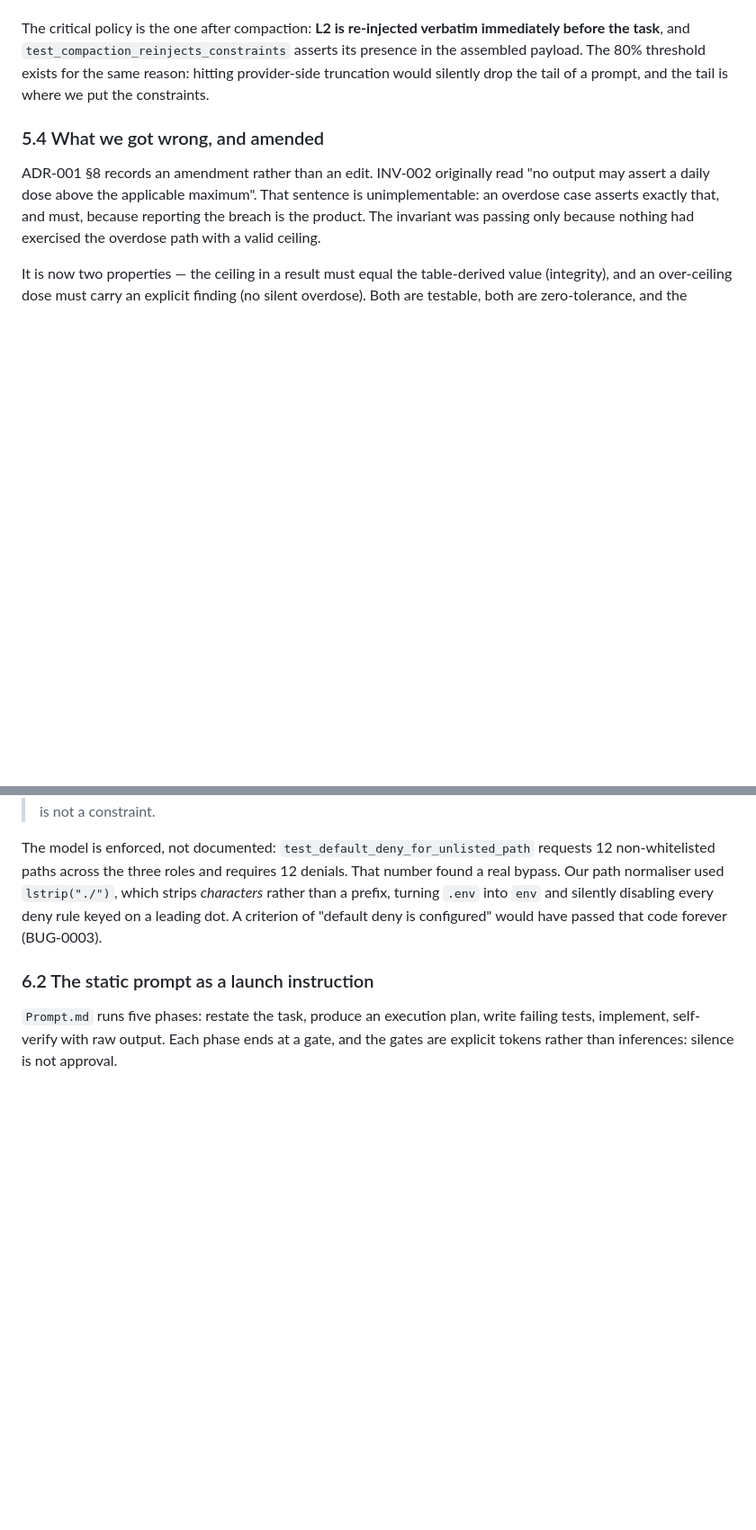
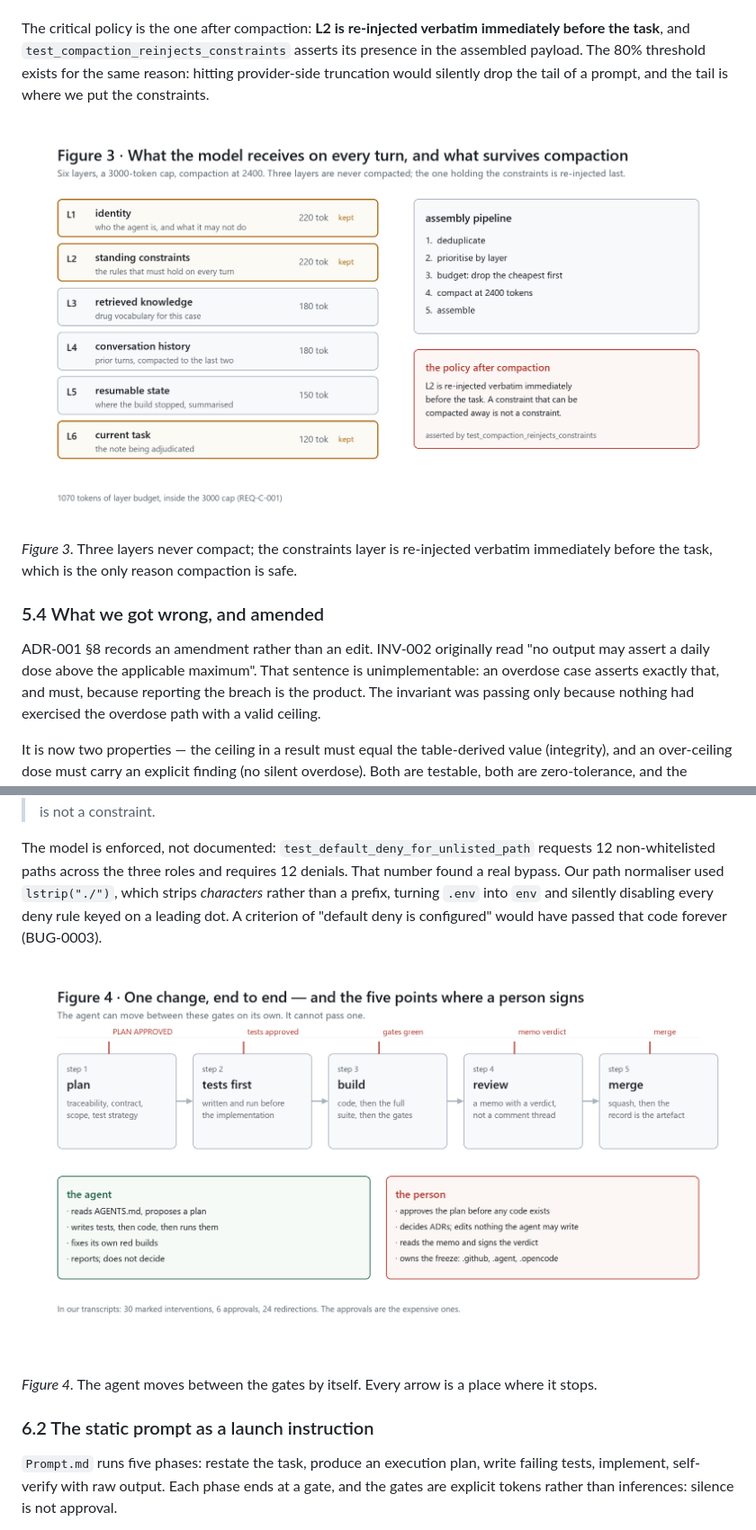
Before and after one commit to DIAO1218/medcheck, a Markdown page: Report.md, 2 parts joined by grey strips. Shown at 90% size. GitHub-like rendering; pictures changed too: docs/figures/fig3-context.png (added), docs/figures/fig4-supervised-change.png (added); blank space fills up the shorter version.

```diff
--- a/Report.md
+++ b/Report.md
@@ -153,6 +176,11 @@ The extractor receives six layers on every turn: identity (L1), standing constra
 The assembly pipeline is deduplicate → prioritise → budget → compact → assemble. Compaction triggers at 2400 tokens (80% of budget) and proceeds in reverse priority: L4 to the last two turns, then L3 to 40 vocabulary entries, then L5 summarised. L1, L2 and L6 are never compacted — truncating clinical text could drop a medication, and dropping L2 could drop "never emit a verdict".
 
 The critical policy is the one after compaction: **L2 is re-injected verbatim immediately before the task**, and `test_compaction_reinjects_constraints` asserts its presence in the assembled payload. The 80% threshold exists for the same reason: hitting provider-side truncation would silently drop the tail of a prompt, and the tail is where we put the constraints.
+
+
+![Figure 3 — six context layers, the 3000-token cap, compaction at 2400, and the re-injection policy for L2.](docs/figures/fig3-context.png)
+
+*Figure 3.* Three layers never compact; the constraints layer is re-injected verbatim immediately before the task, which is the only reason compaction is safe.
 
 ### 5.4 What we got wrong, and amended
 
@@ -173,6 +201,11 @@ Nine surfaces are human-only: `AGENTS.md`, the blueprint, `Prompt.md`, `.opencod
 > If an agent could write them, every invariant would be advisory — a constraint the constrained party can edit is not a constraint.
 
 The model is enforced, not documented: `test_default_deny_for_unlisted_path` requests 12 non-whitelisted paths across the three roles and requires 12 denials. That number found a real bypass. Our path normaliser used `lstrip("./")`, which strips *characters* rather than a prefix, turning `.env` into `env` and silently disabling every deny rule keyed on a leading dot. A criterion of "default deny is configured" would have passed that code forever (BUG-0003).
+
+
+![Figure 4 — one change end to end: five steps, five human signatures, and the split of labour between the agent and the person.](docs/figures/fig4-supervised-change.png)
+
+*Figure 4.* The agent moves between the gates by itself. Every arrow is a place where it stops.
 
 ### 6.2 The static prompt as a launch instruction
 
```
Also changed, not shown: other parts of Report.md (+34 -3 lines), docs/figures/fig1-authority-seam.png (added), docs/figures/fig2-gates.png (added), docs/figures/fig5-defect-sources.png (added).
